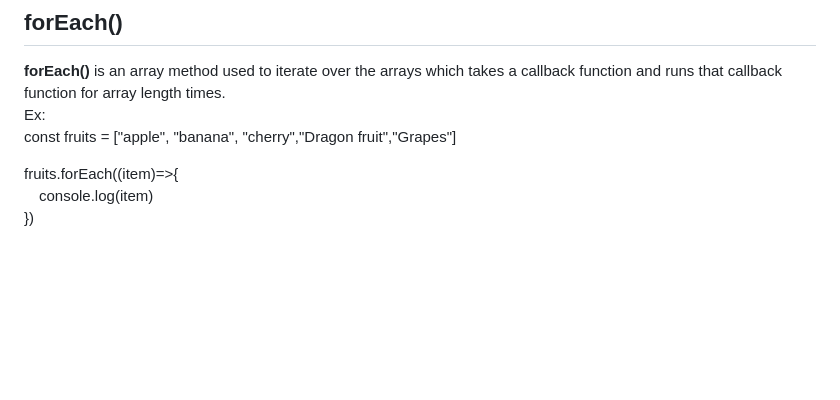
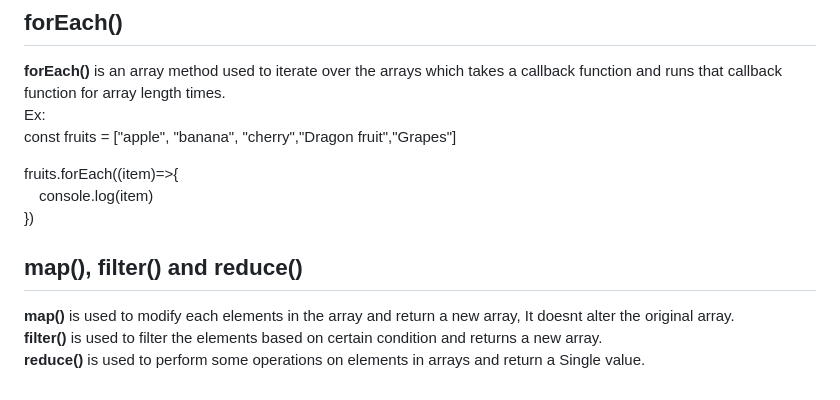
Before and after one commit to Abhilash086/javascript_beginner_to_advance, a Markdown page: README.md, the part around the change. Drawn GitHub-style; blank space fills up the shorter version.

```diff
--- a/README.md
+++ b/README.md
@@ -219,3 +219,8 @@ const fruits = ["apple", "banana", "cherry","Dragon fruit","Grapes"]
 fruits.forEach((item)=>{
 &emsp;console.log(item)
 })
+
+## map(), filter() and reduce()
+**map()** is used to modify each elements in the array and return a new array, It doesnt alter the original array.
+**filter()** is used to filter the elements based on certain condition and returns a new array.
+**reduce()** is used to perform some operations on elements in arrays and return a Single value.
```
